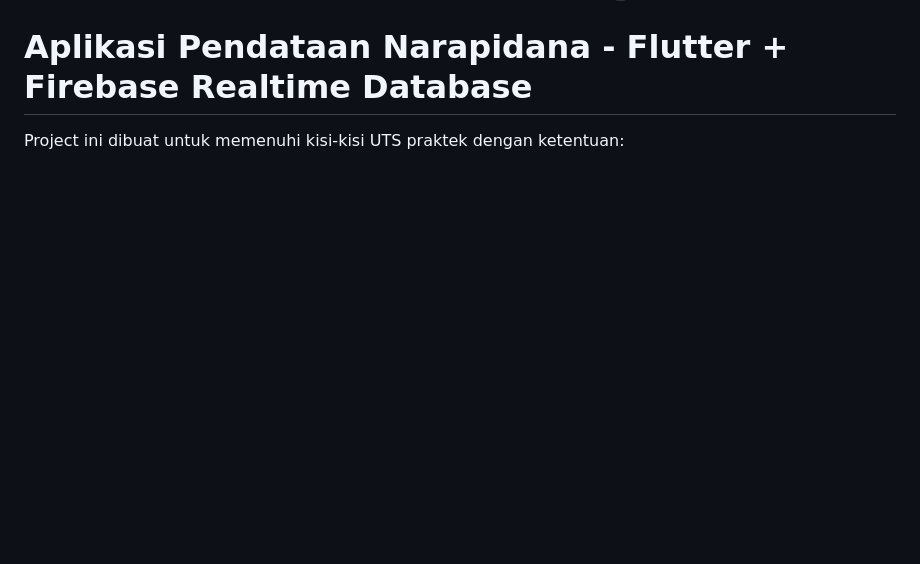
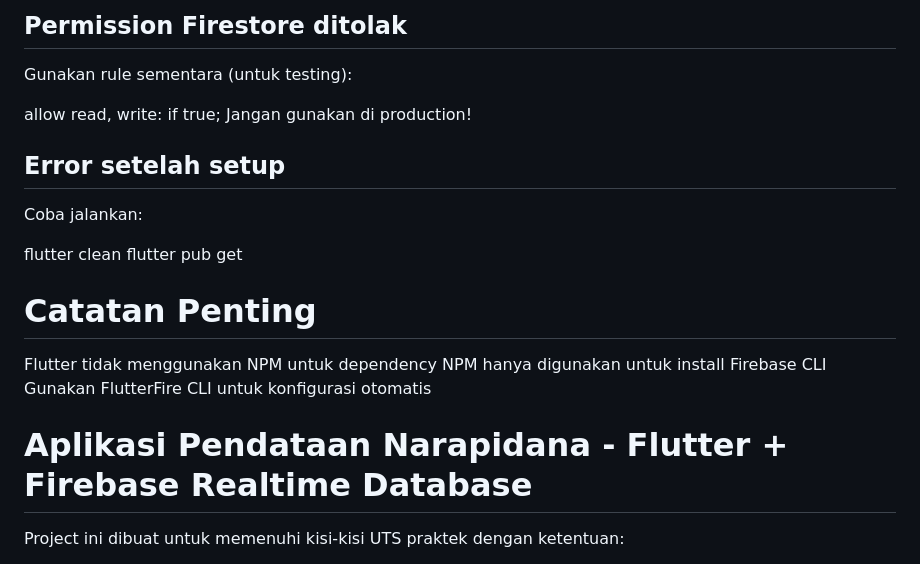
Before and after one commit to rizqifajri25/kisi-kisi-uts-pab, a Markdown page: README.md, the part around one of its changes. Rendered like a GitHub page; blank space fills up the shorter version.

```diff
--- a/README.md
+++ b/README.md
@@ -19,3 +117,20 @@ lib/firebase_options.dart
+## Permission Firestore ditolak
+Gunakan rule sementara (untuk testing):
+
+allow read, write: if true;
+Jangan gunakan di production!
+
+## Error setelah setup
+Coba jalankan:
+
+flutter clean
+flutter pub get
+
+# Catatan Penting
+Flutter tidak menggunakan NPM untuk dependency
+NPM hanya digunakan untuk install Firebase CLI
+Gunakan FlutterFire CLI untuk konfigurasi otomatis
+
 
 # Aplikasi Pendataan Narapidana - Flutter + Firebase Realtime Database
 
```
Also changed, not shown: other parts of README.md (+98 -0 lines).
